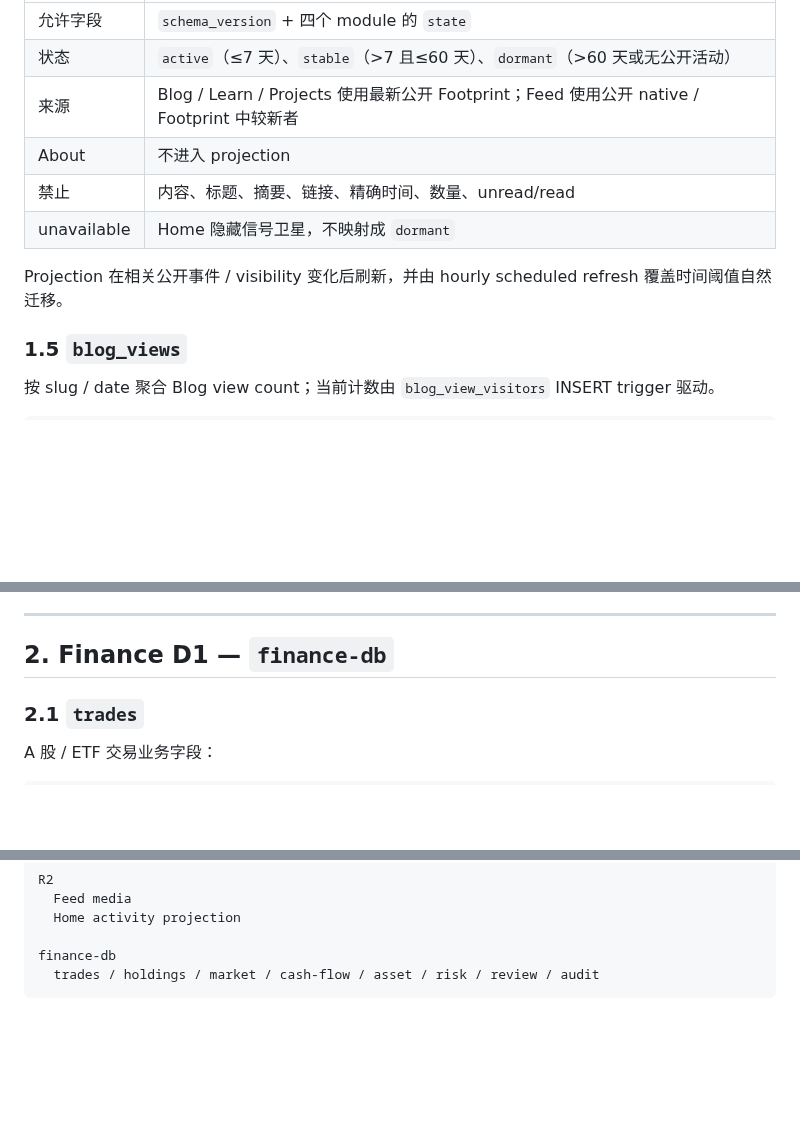
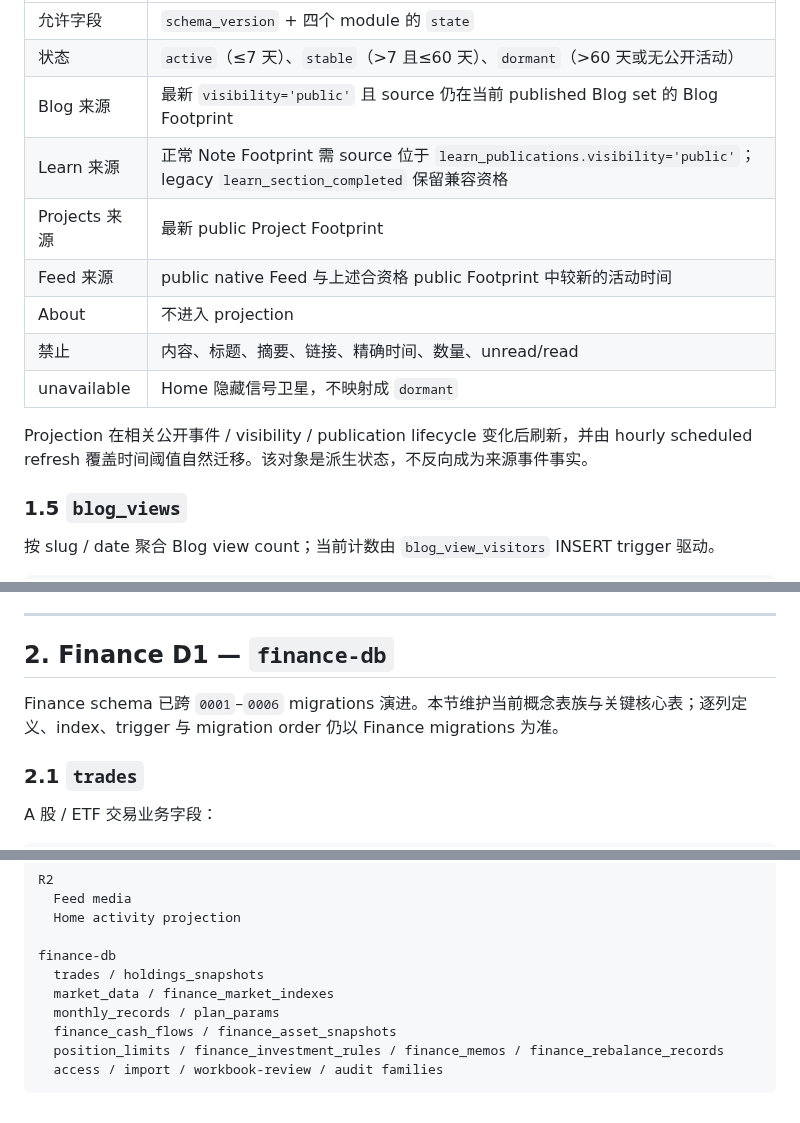
Before and after one commit to muxia51821/catstarry.xyz, a Markdown page: docs/architecture/data-model.md, 3 parts joined by grey strips. GitHub-like rendering; blank space fills up the shorter version.

````diff
--- a/docs/architecture/data-model.md
+++ b/docs/architecture/data-model.md
@@ -142,12 +142,15 @@ Home Activity Signal 不是 D1 表、不是 Public Timeline 的缩略响应，
 | --- | --- |
 | 允许字段 | `schema_version` + 四个 module 的 `state` |
 | 状态 | `active`（≤7 天）、`stable`（>7 且≤60 天）、`dormant`（>60 天或无公开活动） |
-| 来源 | Blog / Learn / Projects 使用最新公开 Footprint；Feed 使用公开 native / Footprint 中较新者 |
+| Blog 来源 | 最新 `visibility='public'` 且 source 仍在当前 published Blog set 的 Blog Footprint |
+| Learn 来源 | 正常 Note Footprint 需 source 位于 `learn_publications.visibility='public'`；legacy `learn_section_completed` 保留兼容资格 |
+| Projects 来源 | 最新 public Project Footprint |
+| Feed 来源 | public native Feed 与上述合资格 public Footprint 中较新的活动时间 |
 | About | 不进入 projection |
 | 禁止 | 内容、标题、摘要、链接、精确时间、数量、unread/read |
 | unavailable | Home 隐藏信号卫星，不映射成 `dormant` |
 
-Projection 在相关公开事件 / visibility 变化后刷新，并由 hourly scheduled refresh 覆盖时间阈值自然迁移。
+Projection 在相关公开事件 / visibility / publication lifecycle 变化后刷新，并由 hourly scheduled refresh 覆盖时间阈值自然迁移。该对象是派生状态，不反向成为来源事件事实。
 
 ### 1.5 `blog_views`
 
@@ -236,6 +239,8 @@ Repository migration `0004_learn_publications.sql` 定义该表；远端环境
 
 ## 2. Finance D1 — `finance-db`
 
+Finance schema 已跨 `0001`–`0006` migrations 演进。本节维护当前概念表族与关键核心表；逐列定义、index、trigger 与 migration order 仍以 Finance migrations 为准。
+
 ### 2.1 `trades`
 
 A 股 / ETF 交易业务字段：
@@ -417,5 +442,10 @@ R2
   Home activity projection
 
 finance-db
-  trades / holdings / market / cash-flow / asset / risk / review / audit
+  trades / holdings_snapshots
+  market_data / finance_market_indexes
+  monthly_records / plan_params
+  finance_cash_flows / finance_asset_snapshots
+  position_limits / finance_investment_rules / finance_memos / finance_rebalance_records
+  access / import / workbook-review / audit families
 ```
````
Also changed, not shown: other parts of docs/architecture/data-model.md (+25 -5 lines).
